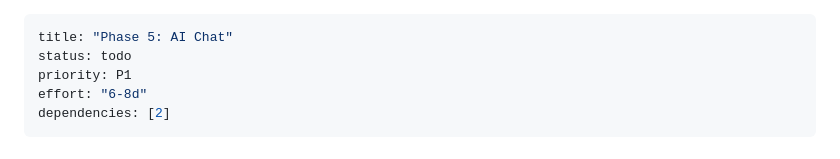
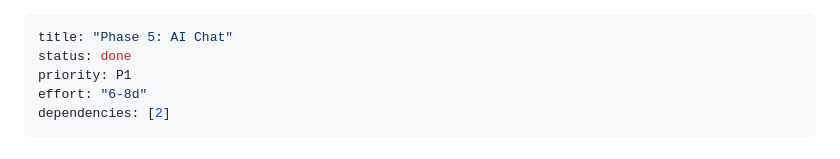
Before and after one commit to yosnap/modularcore-hub, a Markdown page: plans/260818-1856-modularcore-hub-mvp-fase-1/phase-05-ai-chat.md, the part around one of its changes. Drawn GitHub-style.

```diff
--- a/plans/260818-1856-modularcore-hub-mvp-fase-1/phase-05-ai-chat.md
+++ b/plans/260818-1856-modularcore-hub-mvp-fase-1/phase-05-ai-chat.md
@@ -1,6 +1,6 @@
 ---
 title: "Phase 5: AI Chat"
-status: todo
+status: done
 priority: P1
 effort: "6-8d"
 dependencies: [2]
```
Also changed, not shown: other parts of plans/260818-1856-modularcore-hub-mvp-fase-1/phase-05-ai-chat.md (+6 -6 lines), plans/260818-1856-modularcore-hub-mvp-fase-1/plan.md (+1 -1 lines).
